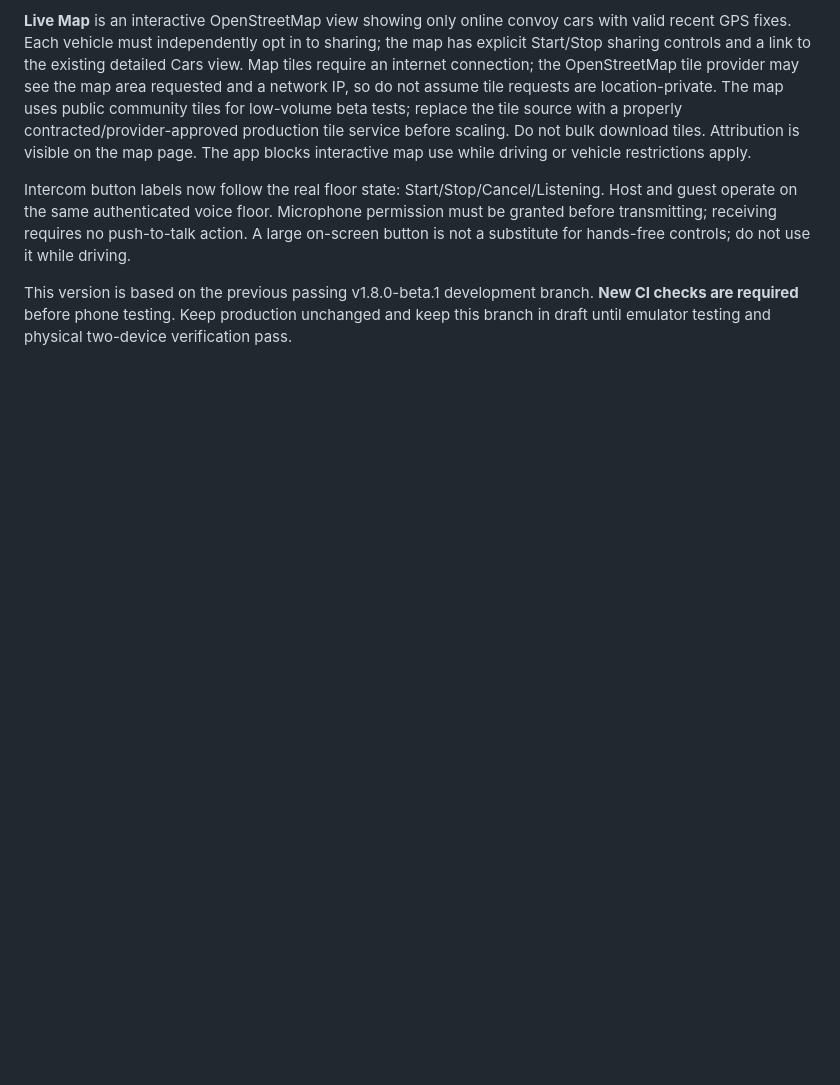
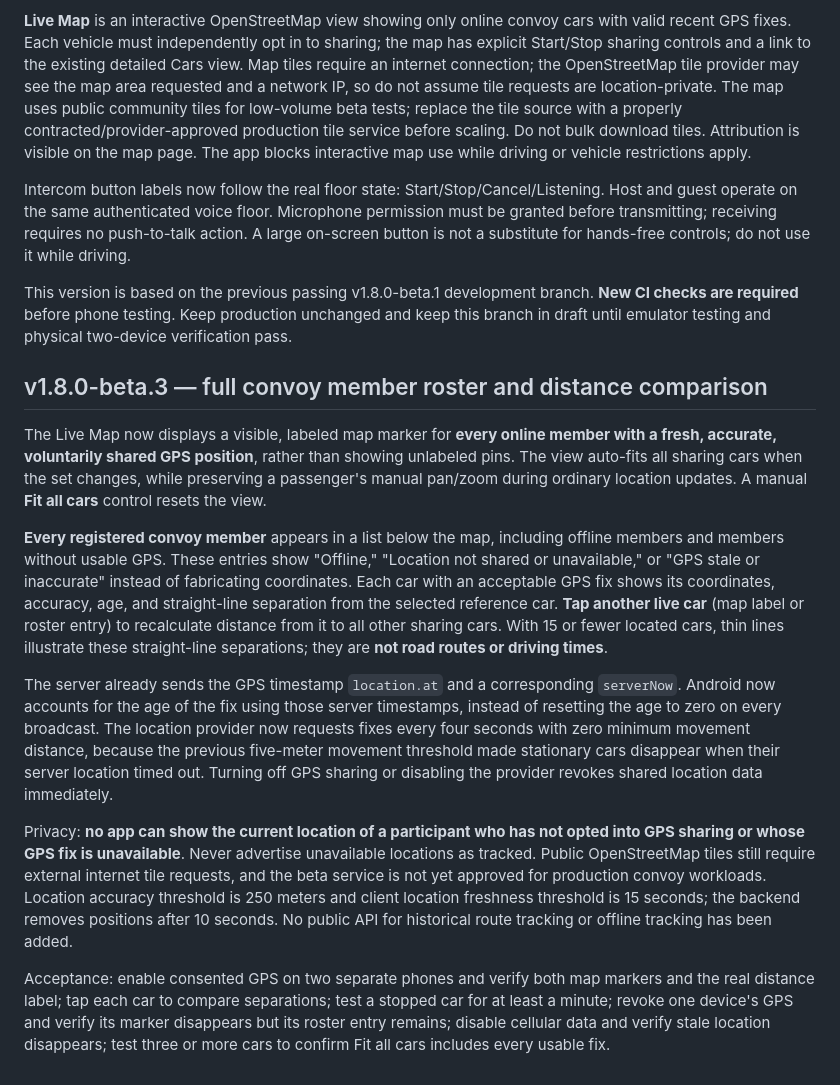
Before and after one commit to moses-code-master/CarSyncMusic, a Markdown page: docs/CONVOY-V17.md, the part around the change. GitHub-like rendering; blank space fills up the shorter version.

Commit message:
docs(map): all-member map, per-car distance comparisons, parked GPS updates and consent limits

```diff
--- a/docs/CONVOY-V17.md
+++ b/docs/CONVOY-V17.md
@@ -112,3 +112,16 @@ The **Home** screen is now a working version of the supplied CarSync Convoy mock
 Intercom button labels now follow the real floor state: Start/Stop/Cancel/Listening. Host and guest operate on the same authenticated voice floor. Microphone permission must be granted before transmitting; receiving requires no push-to-talk action. A large on-screen button is not a substitute for hands-free controls; do not use it while driving.
 
 This version is based on the previous passing v1.8.0-beta.1 development branch. **New CI checks are required** before phone testing. Keep production unchanged and keep this branch in draft until emulator testing and physical two-device verification pass.
+
+
+## v1.8.0-beta.3 — full convoy member roster and distance comparison
+
+The Live Map now displays a visible, labeled map marker for **every online member with a fresh, accurate, voluntarily shared GPS position**, rather than showing unlabeled pins. The view auto-fits all sharing cars when the set changes, while preserving a passenger's manual pan/zoom during ordinary location updates. A manual **Fit all cars** control resets the view.
+
+**Every registered convoy member** appears in a list below the map, including offline members and members without usable GPS. These entries show "Offline," "Location not shared or unavailable," or "GPS stale or inaccurate" instead of fabricating coordinates. Each car with an acceptable GPS fix shows its coordinates, accuracy, age, and straight-line separation from the selected reference car. **Tap another live car** (map label or roster entry) to recalculate distance from it to all other sharing cars. With 15 or fewer located cars, thin lines illustrate these straight-line separations; they are **not road routes or driving times**.
+
+The server already sends the GPS timestamp `location.at` and a corresponding `serverNow`. Android now accounts for the age of the fix using those server timestamps, instead of resetting the age to zero on every broadcast. The location provider now requests fixes every four seconds with zero minimum movement distance, because the previous five-meter movement threshold made stationary cars disappear when their server location timed out. Turning off GPS sharing or disabling the provider revokes shared location data immediately.
+
+Privacy: **no app can show the current location of a participant who has not opted into GPS sharing or whose GPS fix is unavailable**. Never advertise unavailable locations as tracked. Public OpenStreetMap tiles still require external internet tile requests, and the beta service is not yet approved for production convoy workloads. Location accuracy threshold is 250 meters and client location freshness threshold is 15 seconds; the backend removes positions after 10 seconds. No public API for historical route tracking or offline tracking has been added.
+
+Acceptance: enable consented GPS on two separate phones and verify both map markers and the real distance label; tap each car to compare separations; test a stopped car for at least a minute; revoke one device's GPS and verify its marker disappears but its roster entry remains; disable cellular data and verify stale location disappears; test three or more cars to confirm Fit all cars includes every usable fix.
```
